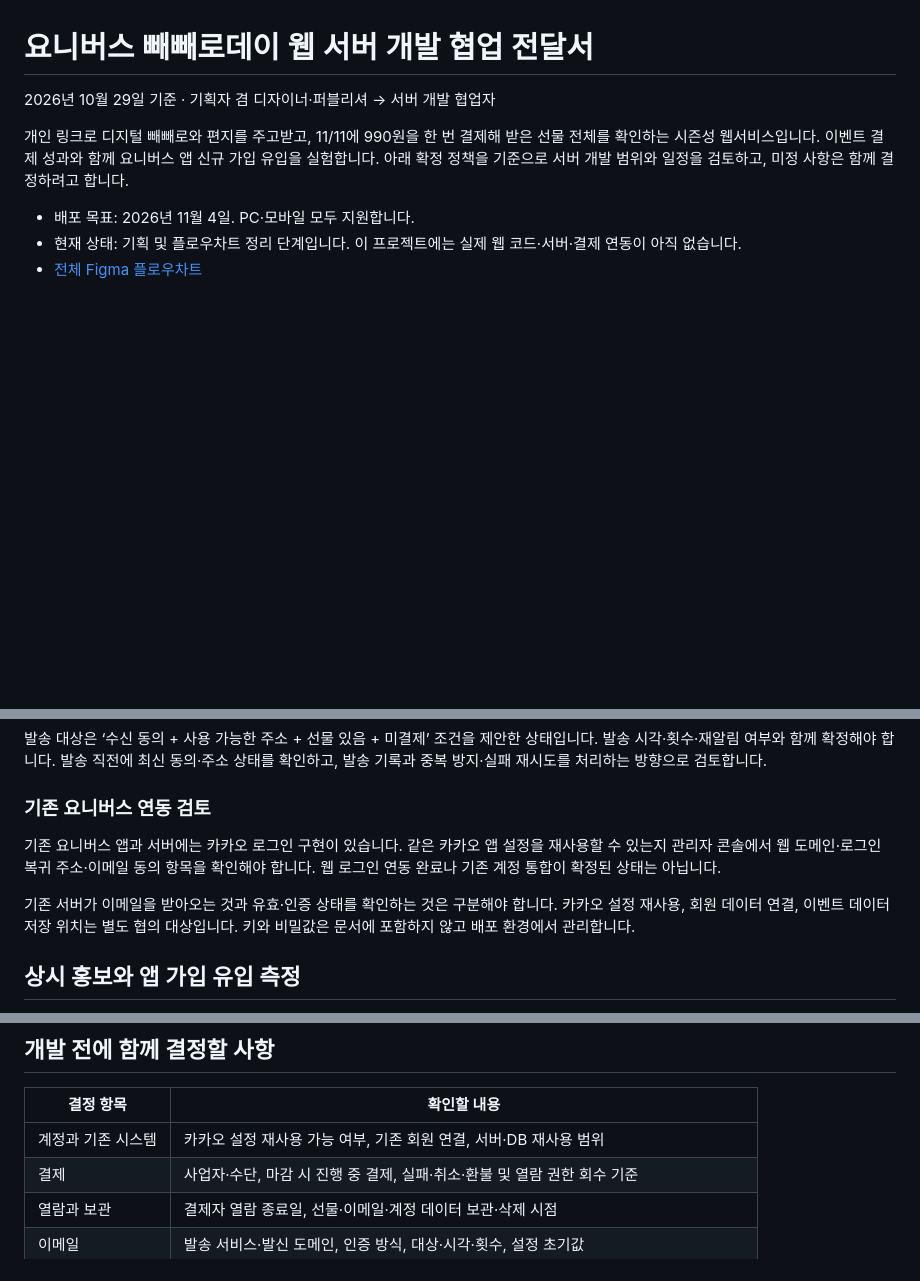
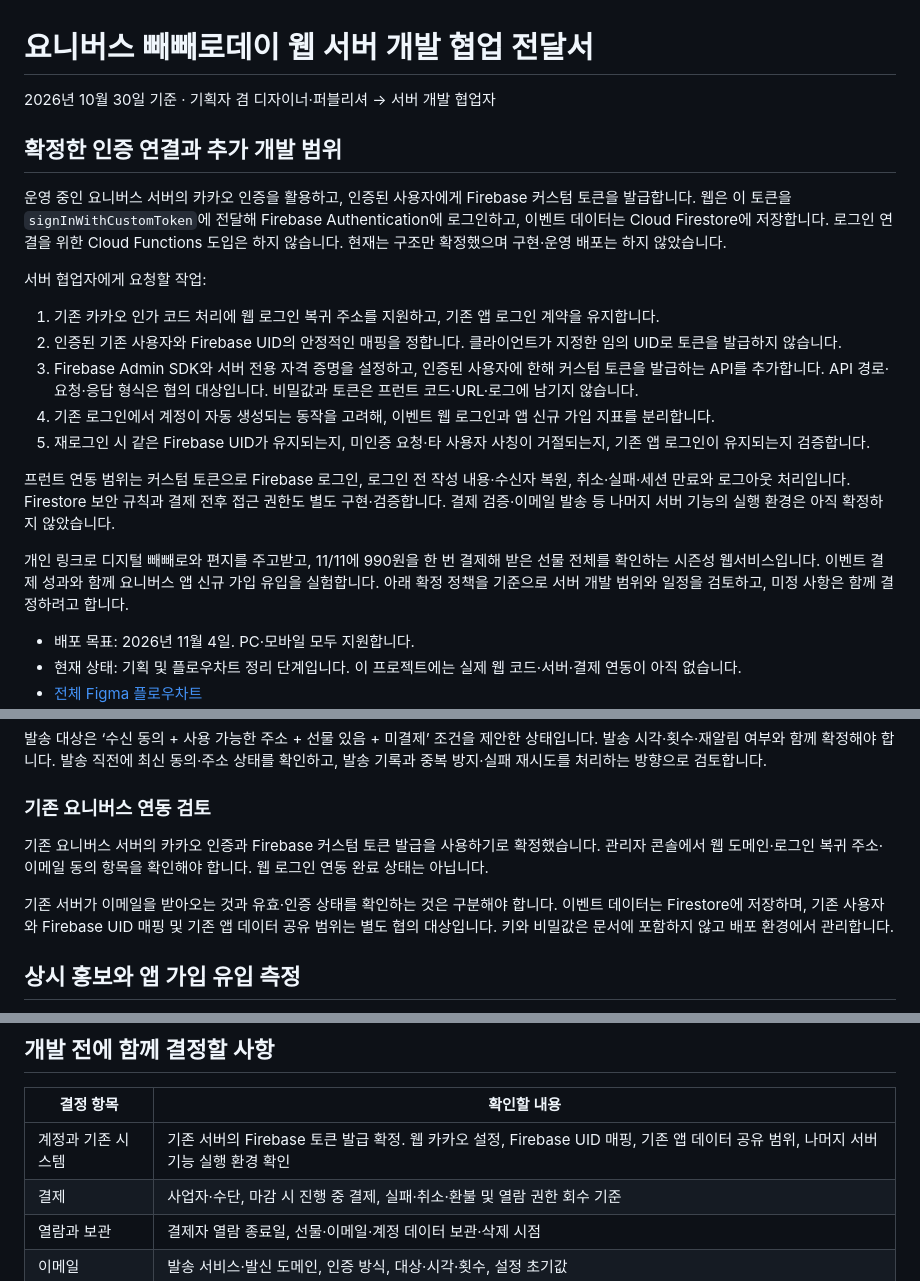
Before and after one commit to Linzy-diza2n/yoniverse-pepero-day, a Markdown page: docs/server-collaboration-brief.md, 3 parts joined by grey strips. Drawn GitHub-style; blank space fills up the shorter version.

Commit message:
docs: confirm Firebase authentication through existing server

```diff
--- a/docs/server-collaboration-brief.md
+++ b/docs/server-collaboration-brief.md
@@ -1,6 +1,20 @@
 # 요니버스 빼빼로데이 웹 서버 개발 협업 전달서
 
-2026년 10월 29일 기준 · 기획자 겸 디자이너·퍼블리셔 → 서버 개발 협업자
+2026년 10월 30일 기준 · 기획자 겸 디자이너·퍼블리셔 → 서버 개발 협업자
+
+## 확정한 인증 연결과 추가 개발 범위
+
+운영 중인 요니버스 서버의 카카오 인증을 활용하고, 인증된 사용자에게 Firebase 커스텀 토큰을 발급합니다. 웹은 이 토큰을 `signInWithCustomToken`에 전달해 Firebase Authentication에 로그인하고, 이벤트 데이터는 Cloud Firestore에 저장합니다. 로그인 연결을 위한 Cloud Functions 도입은 하지 않습니다. 현재는 구조만 확정했으며 구현·운영 배포는 하지 않았습니다.
+
+서버 협업자에게 요청할 작업:
+
+1. 기존 카카오 인가 코드 처리에 웹 로그인 복귀 주소를 지원하고, 기존 앱 로그인 계약을 유지합니다.
+2. 인증된 기존 사용자와 Firebase UID의 안정적인 매핑을 정합니다. 클라이언트가 지정한 임의 UID로 토큰을 발급하지 않습니다.
+3. Firebase Admin SDK와 서버 전용 자격 증명을 설정하고, 인증된 사용자에 한해 커스텀 토큰을 발급하는 API를 추가합니다. API 경로·요청·응답 형식은 협의 대상입니다. 비밀값과 토큰은 프런트 코드·URL·로그에 남기지 않습니다.
+4. 기존 로그인에서 계정이 자동 생성되는 동작을 고려해, 이벤트 웹 로그인과 앱 신규 가입 지표를 분리합니다.
+5. 재로그인 시 같은 Firebase UID가 유지되는지, 미인증 요청·타 사용자 사칭이 거절되는지, 기존 앱 로그인이 유지되는지 검증합니다.
+
+프런트 연동 범위는 커스텀 토큰으로 Firebase 로그인, 로그인 전 작성 내용·수신자 복원, 취소·실패·세션 만료와 로그아웃 처리입니다. Firestore 보안 규칙과 결제 전후 접근 권한도 별도 구현·검증합니다. 결제 검증·이메일 발송 등 나머지 서버 기능의 실행 환경은 아직 확정하지 않았습니다.
 
 개인 링크로 디지털 빼빼로와 편지를 주고받고, 11/11에 990원을 한 번 결제해 받은 선물 전체를 확인하는 시즌성 웹서비스입니다. 이벤트 결제 성과와 함께 요니버스 앱 신규 가입 유입을 실험합니다. 아래 확정 정책을 기준으로 서버 개발 범위와 일정을 검토하고, 미정 사항은 함께 결정하려고 합니다.
 
@@ -87,9 +101,9 @@
 
 ### 기존 요니버스 연동 검토
 
-기존 요니버스 앱과 서버에는 카카오 로그인 구현이 있습니다. 같은 카카오 앱 설정을 재사용할 수 있는지 관리자 콘솔에서 웹 도메인·로그인 복귀 주소·이메일 동의 항목을 확인해야 합니다. 웹 로그인 연동 완료나 기존 계정 통합이 확정된 상태는 아닙니다.
+기존 요니버스 서버의 카카오 인증과 Firebase 커스텀 토큰 발급을 사용하기로 확정했습니다. 관리자 콘솔에서 웹 도메인·로그인 복귀 주소·이메일 동의 항목을 확인해야 합니다. 웹 로그인 연동 완료 상태는 아닙니다.
 
-기존 서버가 이메일을 받아오는 것과 유효·인증 상태를 확인하는 것은 구분해야 합니다. 카카오 설정 재사용, 회원 데이터 연결, 이벤트 데이터 저장 위치는 별도 협의 대상입니다. 키와 비밀값은 문서에 포함하지 않고 배포 환경에서 관리합니다.
+기존 서버가 이메일을 받아오는 것과 유효·인증 상태를 확인하는 것은 구분해야 합니다. 이벤트 데이터는 Firestore에 저장하며, 기존 사용자와 Firebase UID 매핑 및 기존 앱 데이터 공유 범위는 별도 협의 대상입니다. 키와 비밀값은 문서에 포함하지 않고 배포 환경에서 관리합니다.
 
 ## 상시 홍보와 앱 가입 유입 측정
 
@@ -122,7 +136,7 @@
 
 | 결정 항목 | 확인할 내용 |
 | --- | --- |
-| 계정과 기존 시스템 | 카카오 설정 재사용 가능 여부, 기존 회원 연결, 서버·DB 재사용 범위 |
+| 계정과 기존 시스템 | 기존 서버의 Firebase 토큰 발급 확정. 웹 카카오 설정, Firebase UID 매핑, 기존 앱 데이터 공유 범위, 나머지 서버 기능 실행 환경 확인 |
 | 결제 | 사업자·수단, 마감 시 진행 중 결제, 실패·취소·환불 및 열람 권한 회수 기준 |
 | 열람과 보관 | 결제자 열람 종료일, 선물·이메일·계정 데이터 보관·삭제 시점 |
 | 이메일 | 발송 서비스·발신 도메인, 인증 방식, 대상·시각·횟수, 설정 초기값 |
```
Also changed, not shown: docs/handoff.md (+2 -0 lines), docs/product-plan.md (+14 -4 lines).
